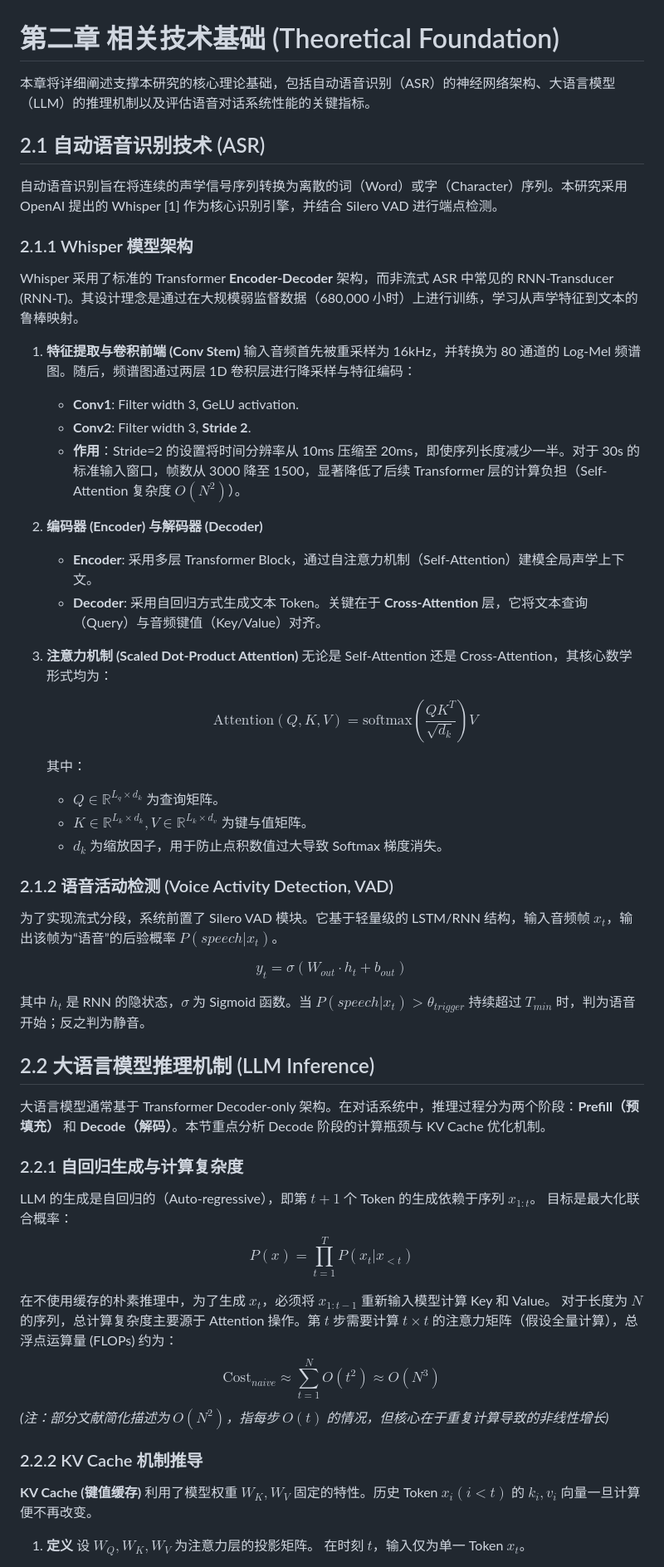
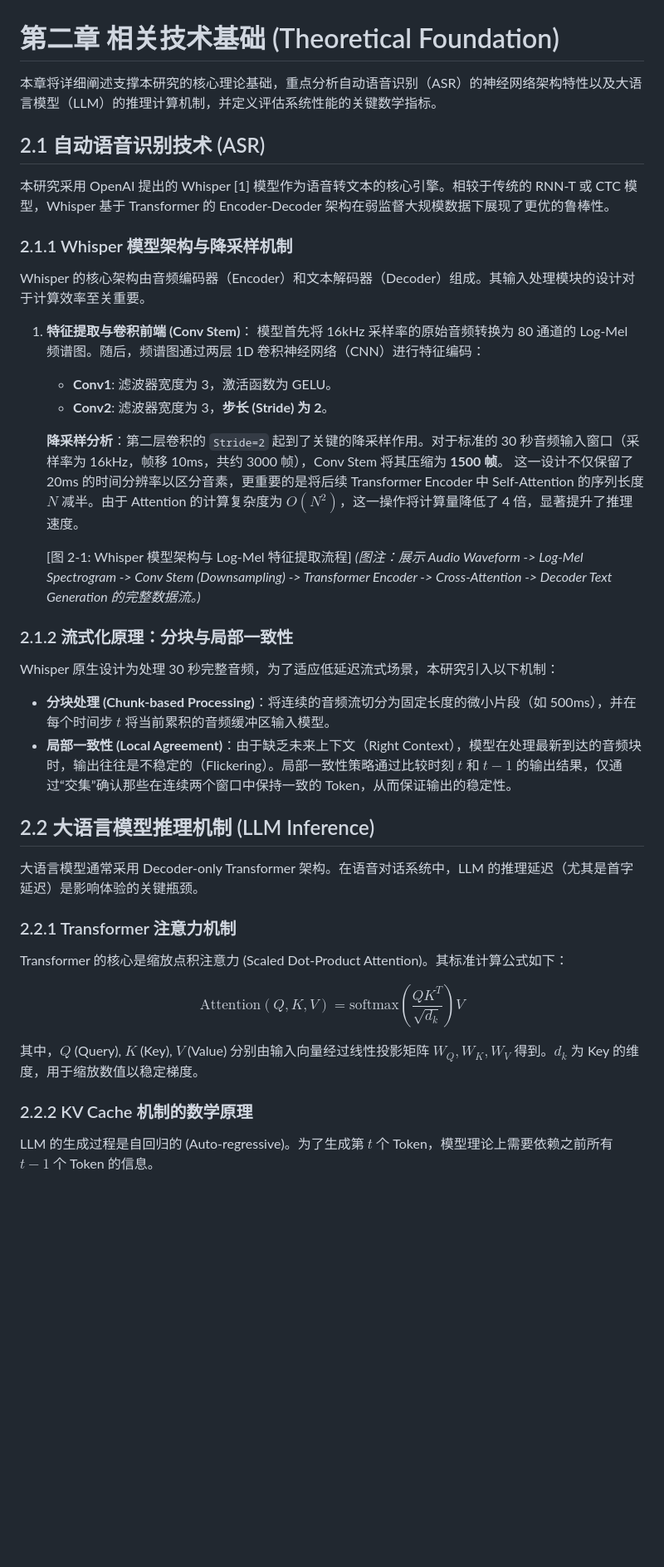
Before and after one commit to hua0424/streamllm, a Markdown page: paper/chapter2_draft.md, the part around one of its changes. Shown at 83% size. Drawn GitHub-style; blank space fills up the shorter version.

```diff
--- a/paper/chapter2_draft.md
+++ b/paper/chapter2_draft.md
@@ -1,59 +1,41 @@
 # 第二章 相关技术基础 (Theoretical Foundation)
 
-本章将详细阐述支撑本研究的核心理论基础，包括自动语音识别（ASR）的神经网络架构、大语言模型（LLM）的推理机制以及评估语音对话系统性能的关键指标。
+本章将详细阐述支撑本研究的核心理论基础，重点分析自动语音识别（ASR）的神经网络架构特性以及大语言模型（LLM）的推理计算机制，并定义评估系统性能的关键数学指标。
 
 ## 2.1 自动语音识别技术 (ASR)
 
-自动语音识别旨在将连续的声学信号序列转换为离散的词（Word）或字（Character）序列。本研究采用 OpenAI 提出的 Whisper [1] 作为核心识别引擎，并结合 Silero VAD 进行端点检测。
+本研究采用 OpenAI 提出的 Whisper [1] 模型作为语音转文本的核心引擎。相较于传统的 RNN-T 或 CTC 模型，Whisper 基于 Transformer 的 Encoder-Decoder 架构在弱监督大规模数据下展现了更优的鲁棒性。
 
-### 2.1.1 Whisper 模型架构
-Whisper 采用了标准的 Transformer **Encoder-Decoder** 架构，而非流式 ASR 中常见的 RNN-Transducer (RNN-T)。其设计理念是通过在大规模弱监督数据（680,000 小时）上进行训练，学习从声学特征到文本的鲁棒映射。
+### 2.1.1 Whisper 模型架构与降采样机制
+Whisper 的核心架构由音频编码器（Encoder）和文本解码器（Decoder）组成。其输入处理模块的设计对于计算效率至关重要。
 
-1.  **特征提取与卷积前端 (Conv Stem)**
-    输入音频首先被重采样为 16kHz，并转换为 80 通道的 Log-Mel 频谱图。随后，频谱图通过两层 1D 卷积层进行降采样与特征编码：
-    *   **Conv1**: Filter width 3, GeLU activation.
-    *   **Conv2**: Filter width 3, **Stride 2**.
-    *   **作用**：Stride=2 的设置将时间分辨率从 10ms 压缩至 20ms，即使序列长度减少一半。对于 30s 的标准输入窗口，帧数从 3000 降至 1500，显著降低了后续 Transformer 层的计算负担（Self-Attention 复杂度 $O(N^2)$）。
+1.  **特征提取与卷积前端 (Conv Stem)**：
+    模型首先将 16kHz 采样率的原始音频转换为 80 通道的 Log-Mel 频谱图。随后，频谱图通过两层 1D 卷积神经网络（CNN）进行特征编码：
+    *   **Conv1**: 滤波器宽度为 3，激活函数为 GELU。
+    *   **Conv2**: 滤波器宽度为 3，**步长 (Stride) 为 2**。
 
-2.  **编码器 (Encoder) 与解码器 (Decoder)**
-    *   **Encoder**: 采用多层 Transformer Block，通过自注意力机制（Self-Attention）建模全局声学上下文。
-    *   **Decoder**: 采用自回归方式生成文本 Token。关键在于 **Cross-Attention** 层，它将文本查询（Query）与音频键值（Key/Value）对齐。
+    **降采样分析**：第二层卷积的 `Stride=2` 起到了关键的降采样作用。对于标准的 30 秒音频输入窗口（采样率为 16kHz，帧移 10ms，共约 3000 帧），Conv Stem 将其压缩为 **1500 帧**。
+    这一设计不仅保留了 20ms 的时间分辨率以区分音素，更重要的是将后续 Transformer Encoder 中 Self-Attention 的序列长度 $N$ 减半。由于 Attention 的计算复杂度为 $O(N^2)$，这一操作将计算量降低了 4 倍，显著提升了推理速度。
 
-3.  **注意力机制 (Scaled Dot-Product Attention)**
-    无论是 Self-Attention 还是 Cross-Attention，其核心数学形式均为：
+    [图 2-1: Whisper 模型架构与 Log-Mel 特征提取流程]
+    *(图注：展示 Audio Waveform -> Log-Mel Spectrogram -> Conv Stem (Downsampling) -> Transformer Encoder -> Cross-Attention -> Decoder Text Generation 的完整数据流。)*
 
-    $$ \text{Attention}(Q, K, V) = \text{softmax}\left(\frac{QK^T}{\sqrt{d_k}}\right)V $$
-
-    其中：
-    *   $Q \in \mathbb{R}^{L_q \times d_k}$ 为查询矩阵。
-    *   $K \in \mathbb{R}^{L_k \times d_k}, V \in \mathbb{R}^{L_k \times d_v}$ 为键与值矩阵。
-    *   $d_k$ 为缩放因子，用于防止点积数值过大导致 Softmax 梯度消失。
-
-### 2.1.2 语音活动检测 (Voice Activity Detection, VAD)
-为了实现流式分段，系统前置了 Silero VAD 模块。它基于轻量级的 LSTM/RNN 结构，输入音频帧 $x_t$，输出该帧为“语音”的后验概率 $P(speech | x_t)$。
-
-$$ y_t = \sigma(W_{out} \cdot h_t + b_{out}) $$
-
-其中 $h_t$ 是 RNN 的隐状态，$\sigma$ 为 Sigmoid 函数。当 $P(speech | x_t) > \theta_{trigger}$ 持续超过 $T_{min}$ 时，判为语音开始；反之判为静音。
+### 2.1.2 流式化原理：分块与局部一致性
+Whisper 原生设计为处理 30 秒完整音频，为了适应低延迟流式场景，本研究引入以下机制：
+*   **分块处理 (Chunk-based Processing)**：将连续的音频流切分为固定长度的微小片段（如 500ms），并在每个时间步 $t$ 将当前累积的音频缓冲区输入模型。
+*   **局部一致性 (Local Agreement)**：由于缺乏未来上下文（Right Context），模型在处理最新到达的音频块时，输出往往是不稳定的（Flickering）。局部一致性策略通过比较时刻 $t$ 和 $t-1$ 的输出结果，仅通过“交集”确认那些在连续两个窗口中保持一致的 Token，从而保证输出的稳定性。
 
 ## 2.2 大语言模型推理机制 (LLM Inference)
 
-大语言模型通常基于 Transformer Decoder-only 架构。在对话系统中，推理过程分为两个阶段：**Prefill（预填充）** 和 **Decode（解码）**。本节重点分析 Decode 阶段的计算瓶颈与 KV Cache 优化机制。
+大语言模型通常采用 Decoder-only Transformer 架构。在语音对话系统中，LLM 的推理延迟（尤其是首字延迟）是影响体验的关键瓶颈。
 
-### 2.2.1 自回归生成与计算复杂度
-LLM 的生成是自回归的（Auto-regressive），即第 $t+1$ 个 Token 的生成依赖于序列 $x_{1:t}$。
-目标是最大化联合概率：
-$$ P(x) = \prod_{t=1}^{T} P(x_t | x_{<t}) $$
+### 2.2.1 Transformer 注意力机制
+Transformer 的核心是缩放点积注意力 (Scaled Dot-Product Attention)。其标准计算公式如下：
 
-在不使用缓存的朴素推理中，为了生成 $x_t$，必须将 $x_{1:t-1}$ 重新输入模型计算 Key 和 Value。
-对于长度为 $N$ 的序列，总计算复杂度主要源于 Attention 操作。第 $t$ 步需要计算 $t \times t$ 的注意力矩阵（假设全量计算），总浮点运算量 (FLOPs) 约为：
-$$ \text{Cost}_{naive} \approx \sum_{t=1}^{N} O(t^2) \approx O(N^3) $$
-*(注：部分文献简化描述为 $O(N^2)$，指每步 $O(t)$ 的情况，但核心在于重复计算导致的非线性增长)*
+$$ \text{Attention}(Q, K, V) = \text{softmax}\left(\frac{QK^T}{\sqrt{d_k}}\right)V $$
 
-### 2.2.2 KV Cache 机制推导
-**KV Cache (键值缓存)** 利用了模型权重 $W_K, W_V$ 固定的特性。历史 Token $x_i (i < t)$ 的 $k_i, v_i$ 向量一旦计算便不再改变。
+其中，$Q$ (Query), $K$ (Key), $V$ (Value) 分别由输入向量经过线性投影矩阵 $W_Q, W_K, W_V$ 得到。$d_k$ 为 Key 的维度，用于缩放数值以稳定梯度。
 
-1.  **定义**
-    设 $W_Q, W_K, W_V$ 为注意力层的投影矩阵。
-    在时刻 $t$，输入仅为单一 Token $x_t$。
+### 2.2.2 KV Cache 机制的数学原理
+LLM 的生成过程是自回归的 (Auto-regressive)。为了生成第 $t$ 个 Token，模型理论上需要依赖之前所有 $t-1$ 个 Token 的信息。
 
```
Also changed, not shown: other parts of paper/chapter2_draft.md (+25 -44 lines), paper/chapter5_draft.md (+21 -22 lines), paper/thesis.md (added, +428 -0 lines).
